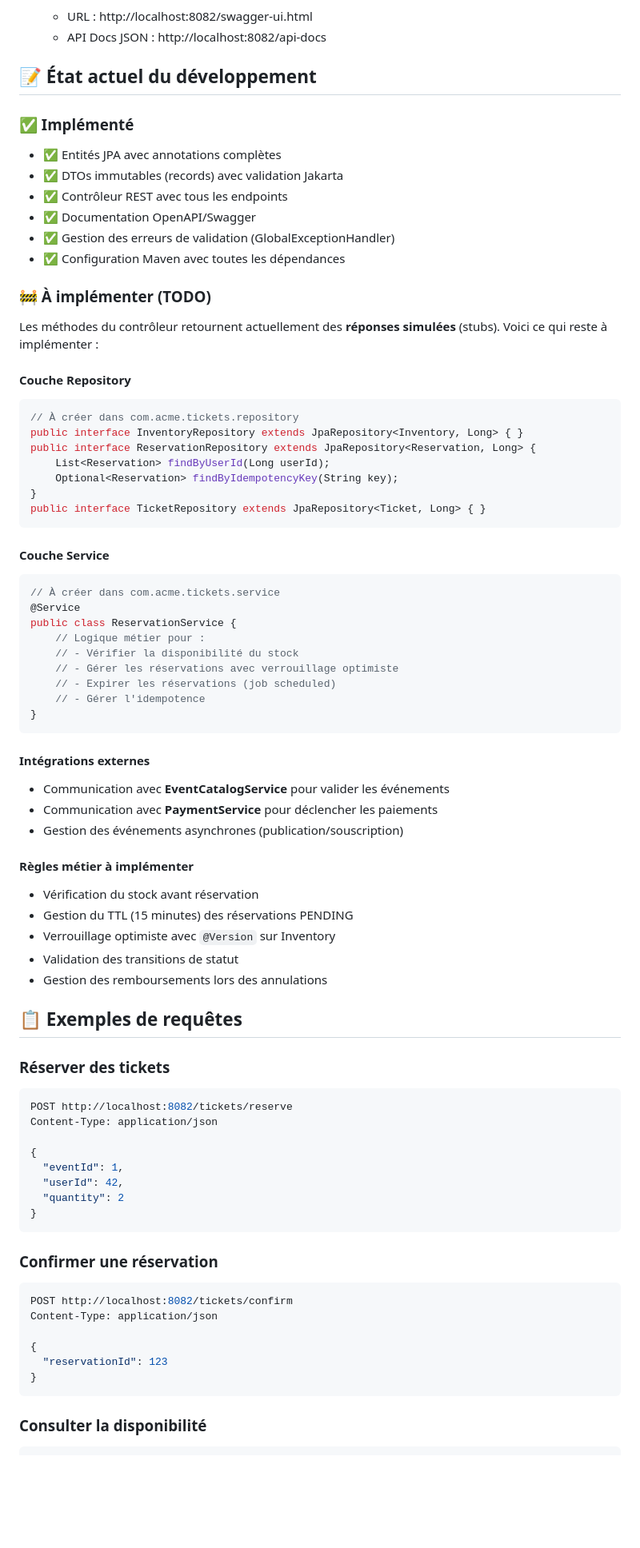
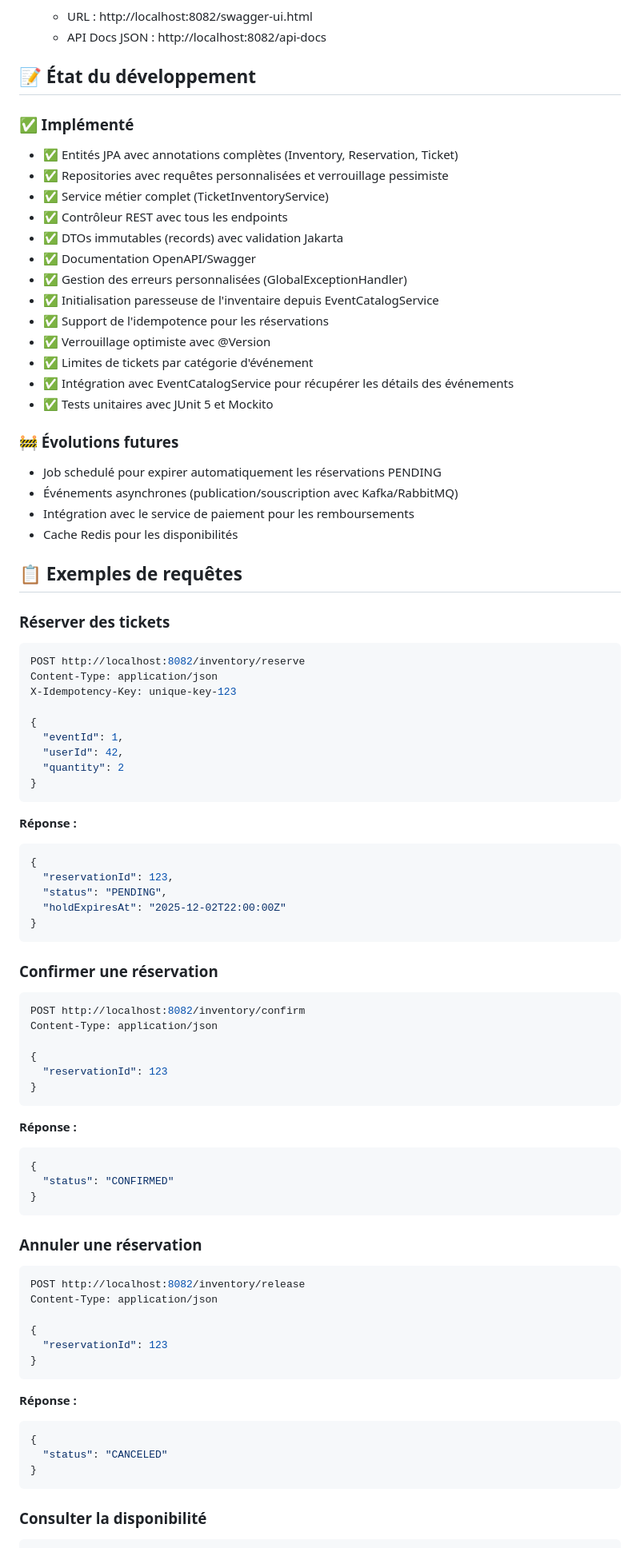
Before and after one commit to ouchgoutmohamed/EventTickets, a Markdown page: TicketInventoryService/README.md, the part around one of its changes. Shown at 80% size. GitHub-like rendering; blank space fills up the shorter version.

Commit message:
docs: update README to enhance ticket reservation details and API endpoints

````diff
--- a/TicketInventoryService/README.md
+++ b/TicketInventoryService/README.md
@@ -146,64 +178,39 @@ springdoc.swagger-ui.path=/swagger-ui.html
    - URL : http://localhost:8082/swagger-ui.html
    - API Docs JSON : http://localhost:8082/api-docs
 
-## 📝 État actuel du développement
+## 📝 État du développement
 
 ### ✅ Implémenté
 
-- ✅ Entités JPA avec annotations complètes
+- ✅ Entités JPA avec annotations complètes (Inventory, Reservation, Ticket)
+- ✅ Repositories avec requêtes personnalisées et verrouillage pessimiste
+- ✅ Service métier complet (TicketInventoryService)
+- ✅ Contrôleur REST avec tous les endpoints
 - ✅ DTOs immutables (records) avec validation Jakarta
-- ✅ Contrôleur REST avec tous les endpoints
 - ✅ Documentation OpenAPI/Swagger
-- ✅ Gestion des erreurs de validation (GlobalExceptionHandler)
-- ✅ Configuration Maven avec toutes les dépendances
+- ✅ Gestion des erreurs personnalisées (GlobalExceptionHandler)
+- ✅ Initialisation paresseuse de l'inventaire depuis EventCatalogService
+- ✅ Support de l'idempotence pour les réservations
+- ✅ Verrouillage optimiste avec @Version
+- ✅ Limites de tickets par catégorie d'événement
+- ✅ Intégration avec EventCatalogService pour récupérer les détails des événements
+- ✅ Tests unitaires avec JUnit 5 et Mockito
 
-### 🚧 À implémenter (TODO)
+### 🚧 Évolutions futures
 
-Les méthodes du contrôleur retournent actuellement des **réponses simulées** (stubs). Voici ce qui reste à implémenter :
-
-#### Couche Repository
-```java
-// À créer dans com.acme.tickets.repository
-public interface InventoryRepository extends JpaRepository<Inventory, Long> { }
-public interface ReservationRepository extends JpaRepository<Reservation, Long> {
-    List<Reservation> findByUserId(Long userId);
-    Optional<Reservation> findByIdempotencyKey(String key);
-}
-public interface TicketRepository extends JpaRepository<Ticket, Long> { }
-```
-
-#### Couche Service
-```java
-// À créer dans com.acme.tickets.service
-@Service
-public class ReservationService {
-    // Logique métier pour :
-    // - Vérifier la disponibilité du stock
-    // - Gérer les réservations avec verrouillage optimiste
-    // - Expirer les réservations (job scheduled)
-    // - Gérer l'idempotence
-}
-```
-
-#### Intégrations externes
-- Communication avec **EventCatalogService** pour valider les événements
-- Communication avec **PaymentService** pour déclencher les paiements
-- Gestion des événements asynchrones (publication/souscription)
-
-#### Règles métier à implémenter
-- Vérification du stock avant réservation
-- Gestion du TTL (15 minutes) des réservations PENDING
-- Verrouillage optimiste avec `@Version` sur Inventory
-- Validation des transitions de statut
-- Gestion des remboursements lors des annulations
+- Job schedulé pour expirer automatiquement les réservations PENDING
+- Événements asynchrones (publication/souscription avec Kafka/RabbitMQ)
+- Intégration avec le service de paiement pour les remboursements
+- Cache Redis pour les disponibilités
 
 ## 📋 Exemples de requêtes
 
 ### Réserver des tickets
 
 ```bash
-POST http://localhost:8082/tickets/reserve
+POST http://localhost:8082/inventory/reserve
 Content-Type: application/json
+X-Idempotency-Key: unique-key-123
 
 {
   "eventId": 1,
@@ -212,10 +219,19 @@ Content-Type: application/json
 }
 ```
 
+**Réponse :**
+```json
+{
+  "reservationId": 123,
+  "status": "PENDING",
+  "holdExpiresAt": "2025-12-02T22:00:00Z"
+}
+```
+
 ### Confirmer une réservation
 
 ```bash
-POST http://localhost:8082/tickets/confirm
+POST http://localhost:8082/inventory/confirm
 Content-Type: application/json
 
 {
@@ -223,6 +239,31 @@ Content-Type: application/json
 }
 ```
 
+**Réponse :**
+```json
+{
+  "status": "CONFIRMED"
+}
+```
+
+### Annuler une réservation
+
+```bash
+POST http://localhost:8082/inventory/release
+Content-Type: application/json
+
+{
+  "reservationId": 123
+}
+```
+
+**Réponse :**
+```json
+{
+  "status": "CANCELED"
+}
+```
+
 ### Consulter la disponibilité
 
 ```bash
````
Also changed, not shown: other parts of TicketInventoryService/README.md (+127 -11 lines).
